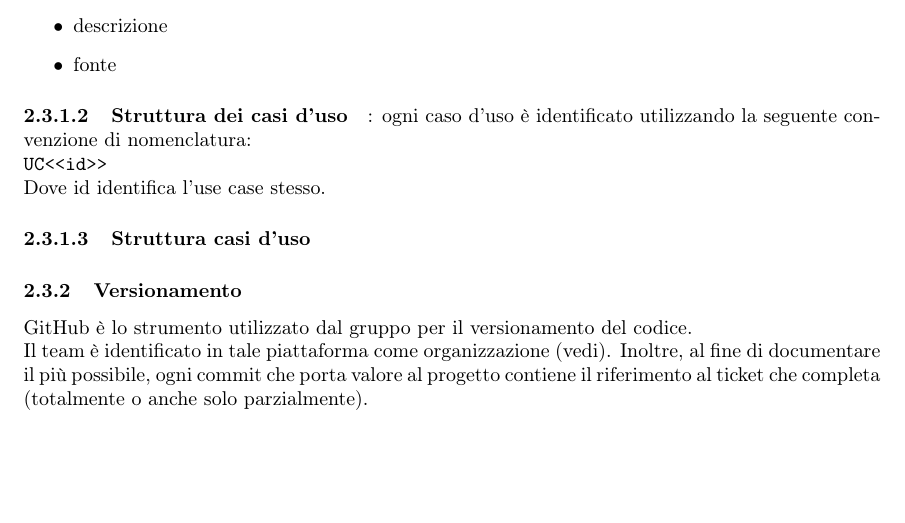
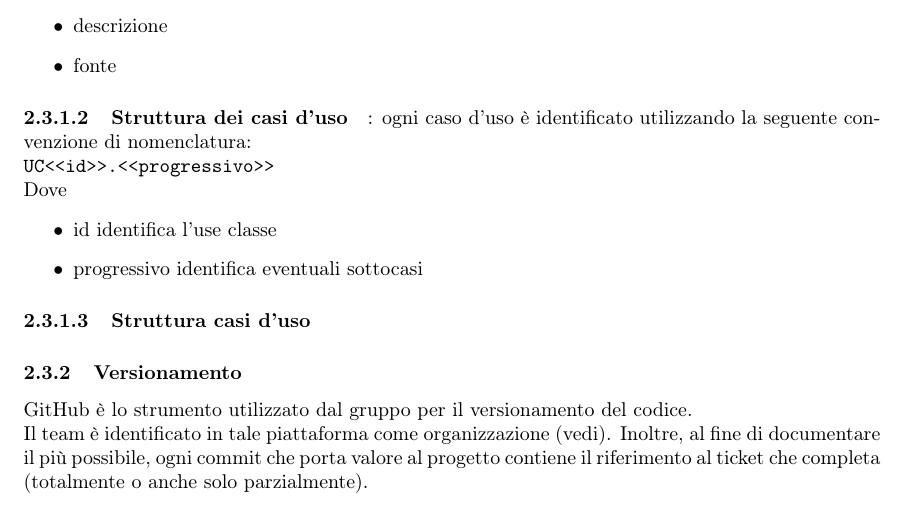
Before and after one commit to catchEmAll-SWE/PoC, a LaTeX document (Norme di progetto/src/norme_di_progetto.tex, which reads Norme di progetto/src/sections/Processi primari.tex): part of page 6 of 13, cut so that both start at the same text, the shorter picture padded with empty space. Compiled offline with pdfLaTeX.

Commit message:
add more info about use cases's name

```diff
--- a/Norme di progetto/src/sections/Processi primari.tex
+++ b/Norme di progetto/src/sections/Processi primari.tex
@@ -46,10 +46,13 @@ In data 28 ottobre 2022 viene inviata al committente la \textit{lettera di prese
 
     \paragraph{Struttura dei casi d'uso}: ogni caso d'uso è identificato utilizzando la seguente convenzione di nomenclatura:
     \newline
-    \verb|UC<<id>>|
+    \verb|UC<<id>>.<<progressivo>>|
     \newline
-    Dove id identifica l'use case stesso.
-
+    Dove
+    \begin{itemize}
+        \item id identifica l'use classe
+        \item progressivo identifica eventuali sottocasi
+    \end{itemize}
 
     \paragraph{Struttura casi d'uso}
 
```
Also changed, not shown: Norme di progetto/norme_di_progetto.pdf.
